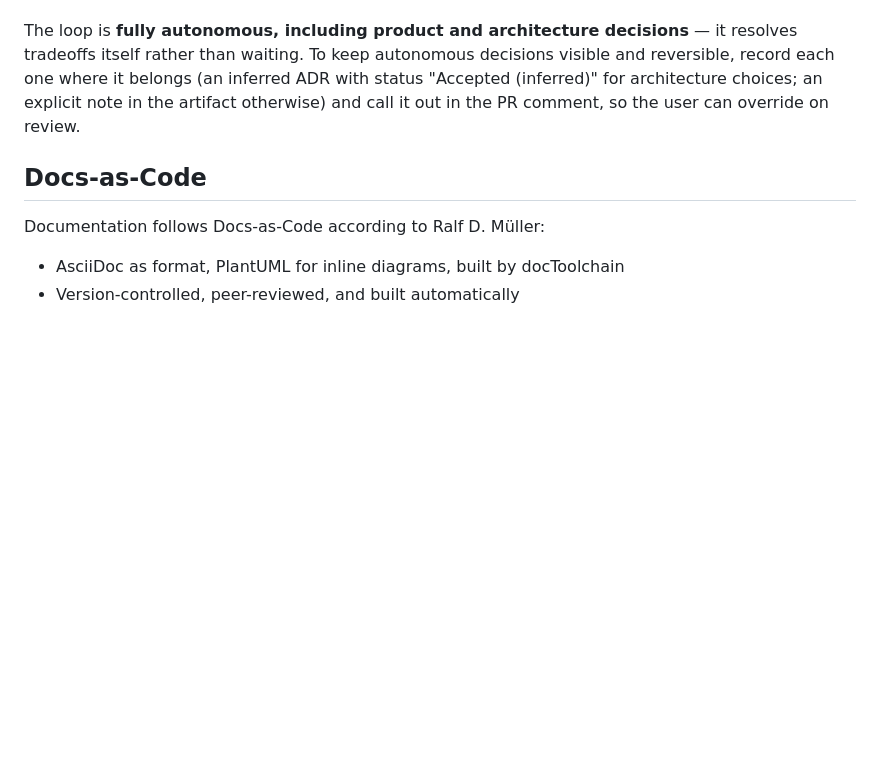
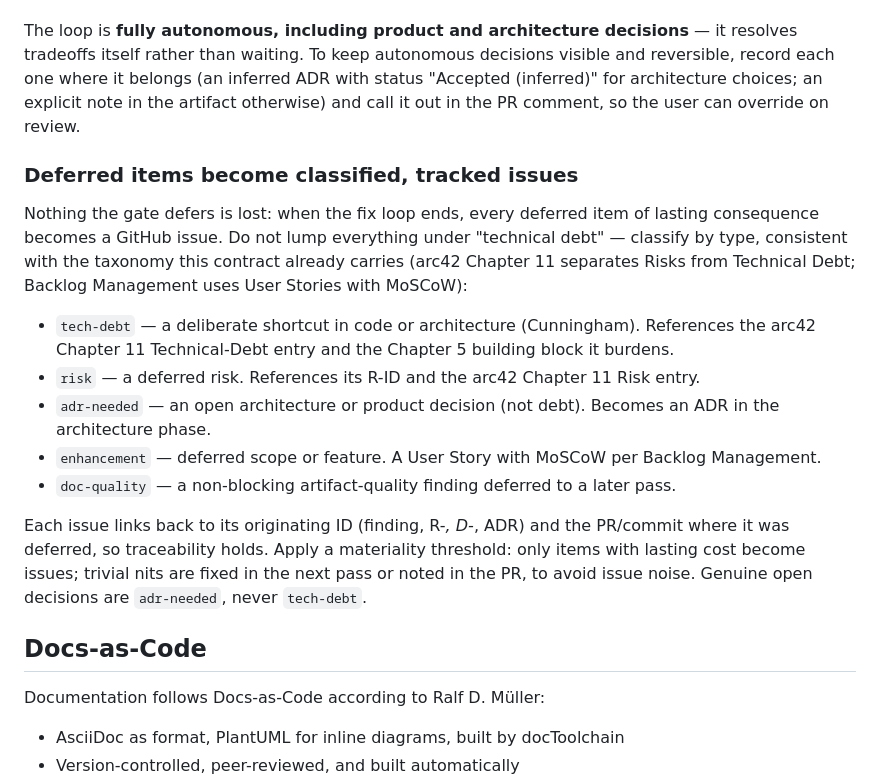
Before and after one commit to raifdmueller/ultrathink.call, a Markdown page: CLAUDE.md, the part around the change. Rendered like a GitHub page; blank space fills up the shorter version.

Commit message:
docs: deferred items become classified, tracked issues
Add Review Gate sub-rule: deferred items of lasting consequence
become GitHub issues classified by type (tech-debt / risk /
adr-needed / enhancement / doc-quality), not lumped as tech-debt.
Each links its originating ID and the PR/commit; materiality
threshold avoids issue noise.

Co-Authored-By: Claude Opus 4.8 <noreply@anthropic.com>
Claude-Session: https://claude.ai/code/session_01QpeX7LKcQGfU9Gi5X9SGct

```diff
--- a/CLAUDE.md
+++ b/CLAUDE.md
@@ -132,6 +132,18 @@ Then react autonomously in a **fix loop**: address findings with concrete change
 
 The loop is **fully autonomous, including product and architecture decisions** — it resolves tradeoffs itself rather than waiting. To keep autonomous decisions visible and reversible, record each one where it belongs (an inferred ADR with status "Accepted (inferred)" for architecture choices; an explicit note in the artifact otherwise) and call it out in the PR comment, so the user can override on review.
 
+### Deferred items become classified, tracked issues
+
+Nothing the gate defers is lost: when the fix loop ends, every deferred item of lasting consequence becomes a GitHub issue. Do not lump everything under "technical debt" — classify by type, consistent with the taxonomy this contract already carries (arc42 Chapter 11 separates Risks from Technical Debt; Backlog Management uses User Stories with MoSCoW):
+
+- `tech-debt` — a deliberate shortcut in code or architecture (Cunningham). References the arc42 Chapter 11 Technical-Debt entry and the Chapter 5 building block it burdens.
+- `risk` — a deferred risk. References its R-ID and the arc42 Chapter 11 Risk entry.
+- `adr-needed` — an open architecture or product decision (not debt). Becomes an ADR in the architecture phase.
+- `enhancement` — deferred scope or feature. A User Story with MoSCoW per Backlog Management.
+- `doc-quality` — a non-blocking artifact-quality finding deferred to a later pass.
+
+Each issue links back to its originating ID (finding, R-*, D-*, ADR) and the PR/commit where it was deferred, so traceability holds. Apply a materiality threshold: only items with lasting cost become issues; trivial nits are fixed in the next pass or noted in the PR, to avoid issue noise. Genuine open decisions are `adr-needed`, never `tech-debt`.
+
 ## Docs-as-Code
 
 Documentation follows Docs-as-Code according to Ralf D. Müller:
```
